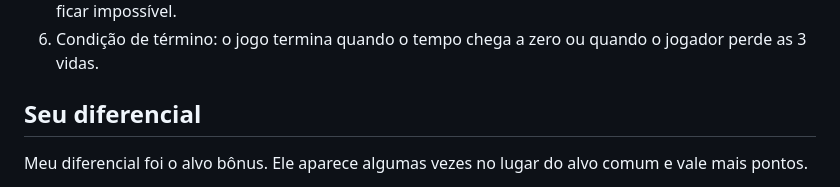
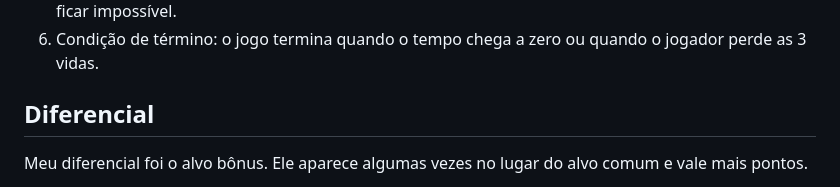
Before and after one commit to emilly-taina/alvo-rapido, a Markdown page: README.md, the part around the change. Rendered like a GitHub page.

```diff
--- a/README.md
+++ b/README.md
@@ -29,7 +29,7 @@ O público-alvo escolhido foi criança de 6 anos. Por isso, o jogo tem botões g
 5. Curva de dificuldade: o alvo muda de lugar a cada 1,3 segundo, deixando o jogo mais rápido sem ficar impossível.
 6. Condição de término: o jogo termina quando o tempo chega a zero ou quando o jogador perde as 3 vidas.
 
-## Seu diferencial
+## Diferencial
 
 Meu diferencial foi o alvo bônus. Ele aparece algumas vezes no lugar do alvo comum e vale mais pontos.
 
```
